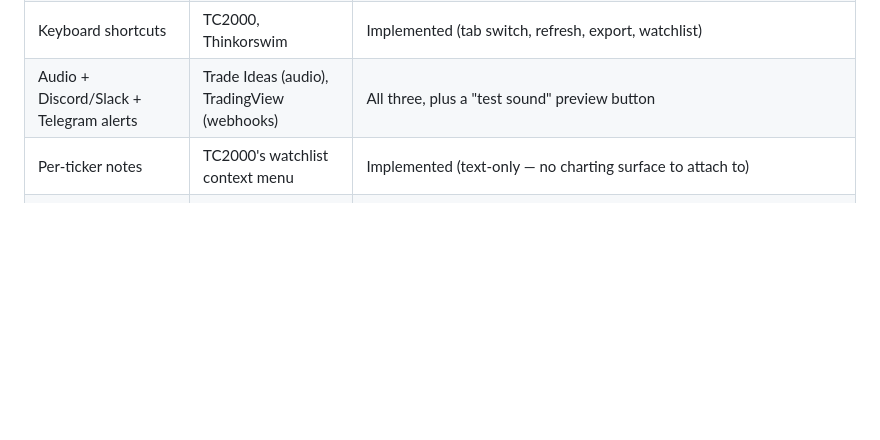
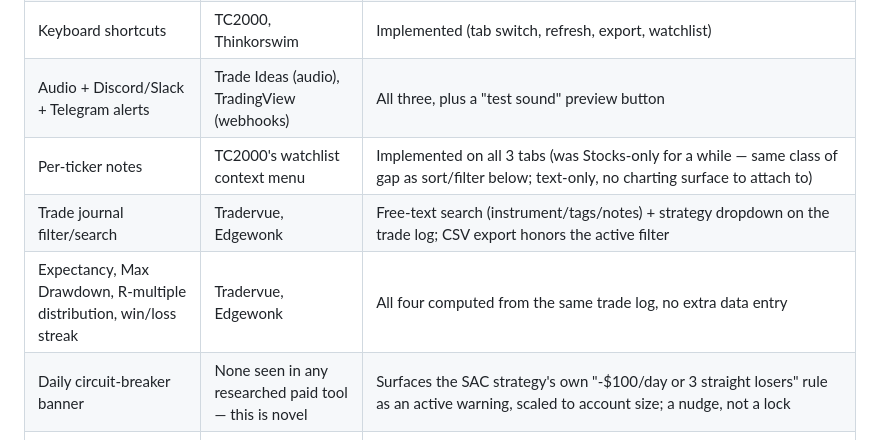
Before and after one commit to toporek44/trading-companion, a Markdown page: docs/competitive-positioning.md, the part around the change. Rendered like a GitHub page; blank space fills up the shorter version.

```diff
--- a/docs/competitive-positioning.md
+++ b/docs/competitive-positioning.md
@@ -17,7 +17,10 @@ what's worth building next and what's a real, informed gap to accept.
 | CSV export | Benzinga Pro, TC2000, TradingView | Implemented on all 3 tabs |
 | Keyboard shortcuts | TC2000, Thinkorswim | Implemented (tab switch, refresh, export, watchlist) |
 | Audio + Discord/Slack + Telegram alerts | Trade Ideas (audio), TradingView (webhooks) | All three, plus a "test sound" preview button |
-| Per-ticker notes | TC2000's watchlist context menu | Implemented (text-only — no charting surface to attach to) |
+| Per-ticker notes | TC2000's watchlist context menu | Implemented on all 3 tabs (was Stocks-only for a while — same class of gap as sort/filter below; text-only, no charting surface to attach to) |
+| Trade journal filter/search | Tradervue, Edgewonk | Free-text search (instrument/tags/notes) + strategy dropdown on the trade log; CSV export honors the active filter |
+| Expectancy, Max Drawdown, R-multiple distribution, win/loss streak | Tradervue, Edgewonk | All four computed from the same trade log, no extra data entry |
+| Daily circuit-breaker banner | None seen in any researched paid tool — this is novel | Surfaces the SAC strategy's own "-$100/day or 3 straight losers" rule as an active warning, scaled to account size; a nudge, not a lock |
 | 24/7 coverage (crypto + futures tabs) | Most paid scanners are single-market | 3 markets in one app, unified card UI |
 | PWA installable (home-screen icon) | Webull/TC2000 mobile apps | Implemented this session (manifest + icon + no-op service worker) |
 | Sortable/filterable columns on every market tab | Every paid scanner (table sort is table-stakes) | Was Stocks-only for a while (a real gap a user flagged) — Crypto and Futures now have matching sort pills + filters (Futures uses a categorical Group filter — Index/Energy/Metals/Rates/Currency/Crypto — instead of numeric fields, since 14 fixed contracts spanning wildly different price scales don't suit a min/max price filter) |
```
Also changed, not shown: CLAUDE.md (+19 -0 lines).
